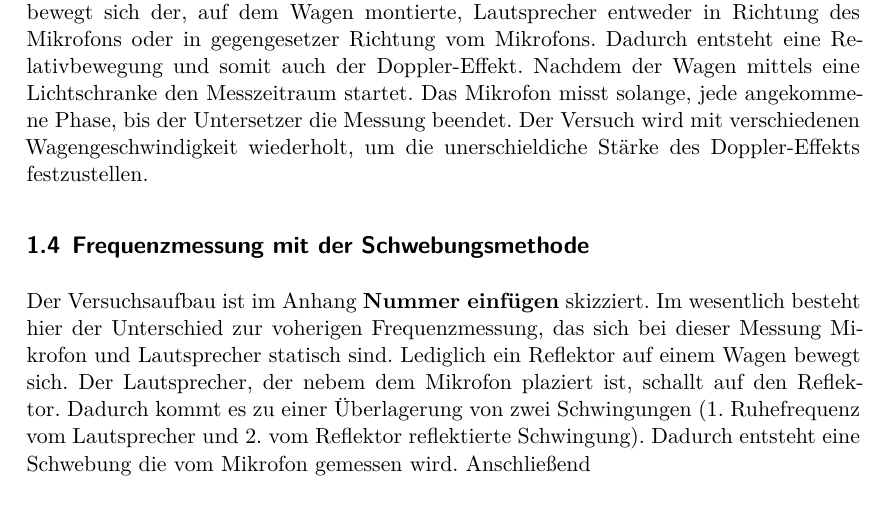
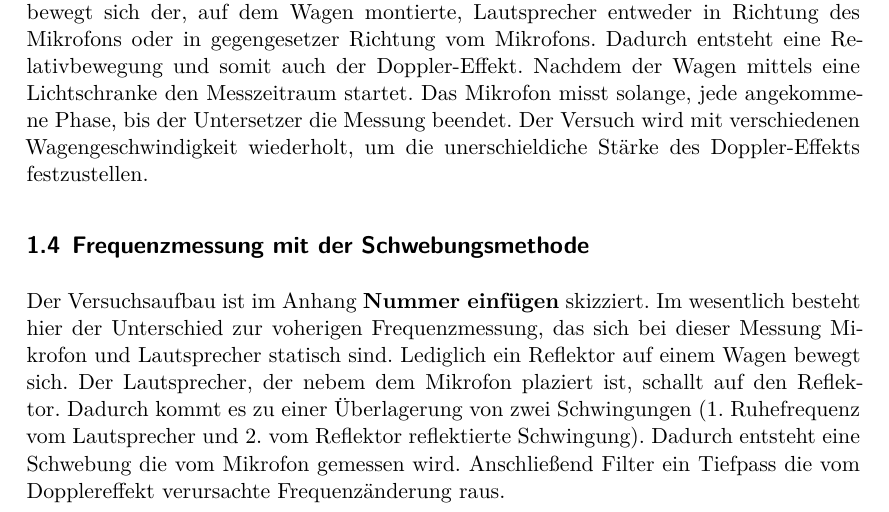
Before and after one commit to kasperyvonne/s_s_productions, a LaTeX document (PHY341/161018_Doppler_Effekt/protokoll/versuchsaufbau.tex): part of page 2 of 2, cut so that both start at the same text. Compiled offline with XeLaTeX; an older LaTeX class or package is replaced by its successor.

Commit message:
Versuchsaufbau Teil 3

```diff
--- a/PHY341/161018_Doppler_Effekt/protokoll/versuchsaufbau.tex
+++ b/PHY341/161018_Doppler_Effekt/protokoll/versuchsaufbau.tex
@@ -169,7 +169,8 @@ Der Lautsprecher, der nebem dem Mikrofon plaziert ist, schallt auf
 den Reflektor. Dadurch kommt es zu einer Überlagerung von zwei Schwingungen
 (1. Ruhefrequenz vom Lautsprecher und 2. vom Reflektor reflektierte Schwingung).
 Dadurch entsteht eine Schwebung die vom Mikrofon gemessen wird.
-Anschließend
+Anschließend Filter ein Tiefpass die vom Dopplereffekt verursachte
+Frequenzänderung raus.
 
 \printbibliography
 \printindex
```
